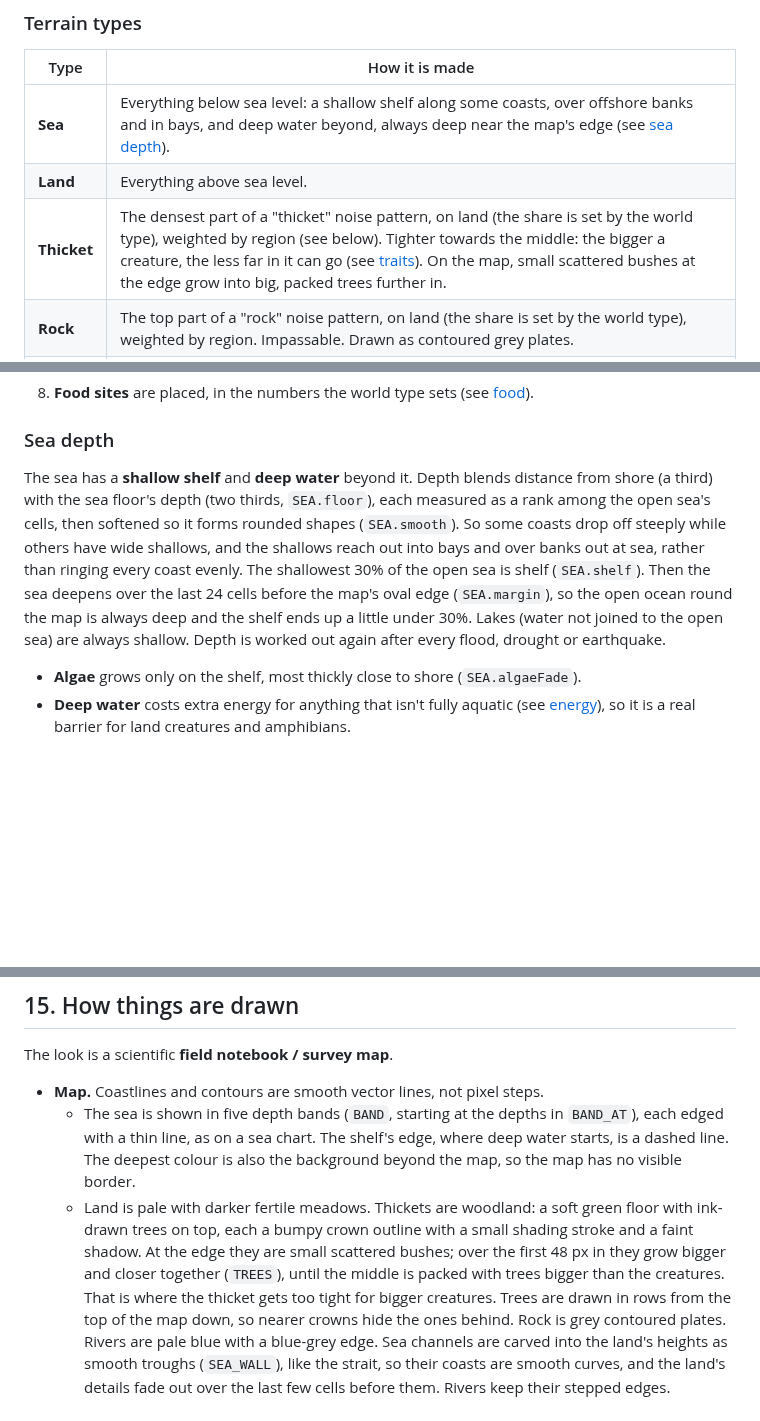
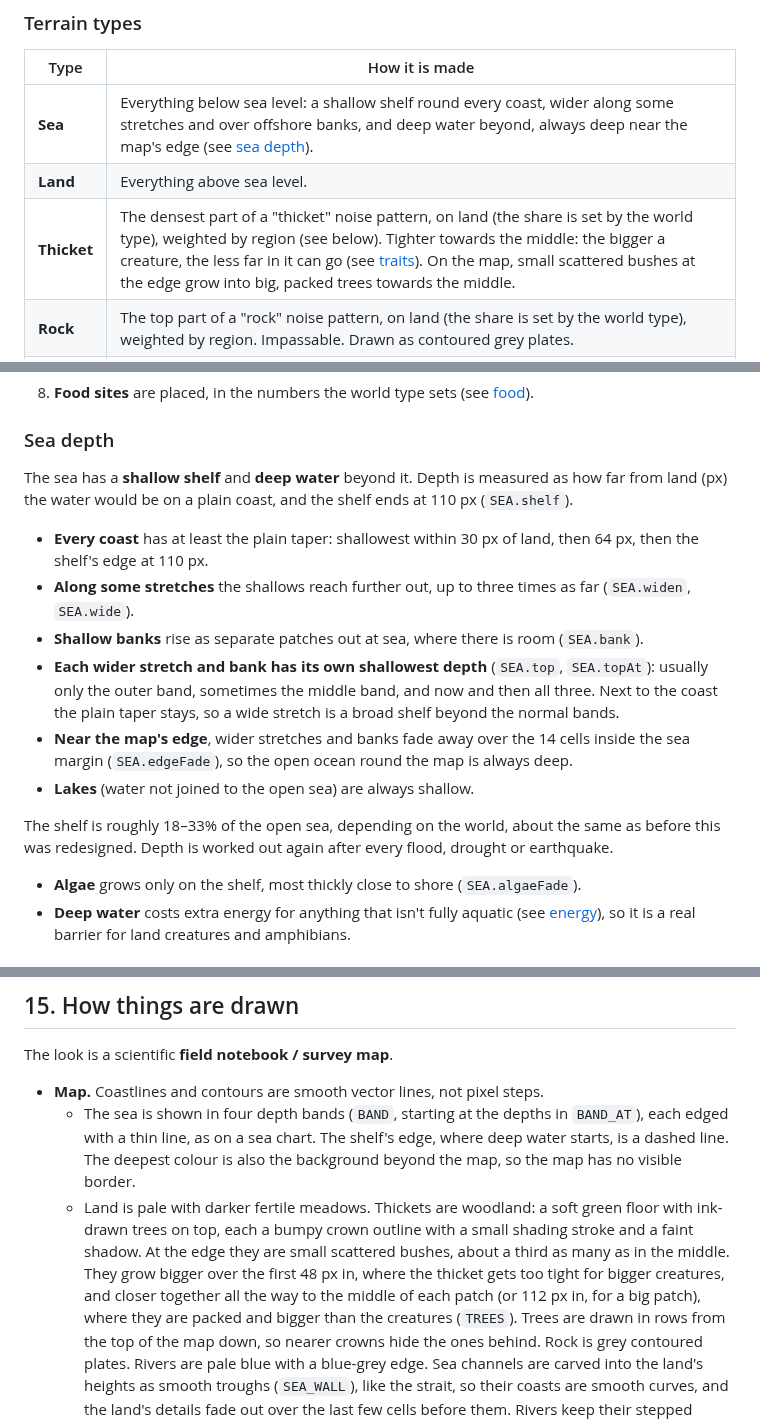
Before and after one commit to sam-sheridan/evoquest, a Markdown page: README.md, 3 parts joined by grey strips. Drawn GitHub-style; blank space fills up the shorter version.

Commit message:
README: sea depth and woodland as approved (original coastal bands as a minimum, wider stretches and banks at their own depth; trees thin towards patch edges)
Co-Authored-By: Claude Opus 5.5 <noreply@anthropic.com>
Claude-Session: https://claude.ai/code/session_01VfBZaczPPGxMTMKgqKdoxd

```diff
--- a/README.md
+++ b/README.md
@@ -428,9 +428,9 @@ re-plan at once.
 
 | Type | How it is made |
 |---|---|
-| **Sea** | Everything below sea level: a shallow shelf along some coasts, over offshore banks and in bays, and deep water beyond, always deep near the map's edge (see [sea depth](#sea-depth)). |
+| **Sea** | Everything below sea level: a shallow shelf round every coast, wider along some stretches and over offshore banks, and deep water beyond, always deep near the map's edge (see [sea depth](#sea-depth)). |
 | **Land** | Everything above sea level. |
-| **Thicket** | The densest part of a "thicket" noise pattern, on land (the share is set by the world type), weighted by region (see below). Tighter towards the middle: the bigger a creature, the less far in it can go (see [traits](#body-traits-shaped-by-the-world)). On the map, small scattered bushes at the edge grow into big, packed trees further in. |
+| **Thicket** | The densest part of a "thicket" noise pattern, on land (the share is set by the world type), weighted by region (see below). Tighter towards the middle: the bigger a creature, the less far in it can go (see [traits](#body-traits-shaped-by-the-world)). On the map, small scattered bushes at the edge grow into big, packed trees towards the middle. |
 | **Rock** | The top part of a "rock" noise pattern, on land (the share is set by the world type), weighted by region. Impassable. Drawn as contoured grey plates. |
 | **River** | A meandering channel cut right across the map, coast to coast, at any angle. Strong current. |
 
@@ -499,14 +499,22 @@ Each world also rolls a **shape** (`SHAPES`), separately from its type:
 
 ### Sea depth
 
-The sea has a **shallow shelf** and **deep water** beyond it. Depth blends distance from shore (a third) with the
-sea floor's depth (two thirds, `SEA.floor`), each measured as a rank among the open sea's cells, then softened so
-it forms rounded shapes (`SEA.smooth`). So some coasts drop off steeply while others have wide shallows, and the
-shallows reach out into bays and over banks out at sea, rather than ringing every coast evenly. The shallowest
-30% of the open sea is shelf (`SEA.shelf`). Then the sea deepens over the last 24 cells before the map's oval edge
-(`SEA.margin`), so the open ocean round the map is always deep and the shelf ends up a little under 30%. Lakes
-(water not joined to the open sea) are always shallow. Depth is worked out again after every flood, drought or
-earthquake.
+The sea has a **shallow shelf** and **deep water** beyond it. Depth is measured as how far from land (px) the water
+would be on a plain coast, and the shelf ends at 110 px (`SEA.shelf`).
+
+- **Every coast** has at least the plain taper: shallowest within 30 px of land, then 64 px, then the shelf's edge
+  at 110 px.
+- **Along some stretches** the shallows reach further out, up to three times as far (`SEA.widen`, `SEA.wide`).
+- **Shallow banks** rise as separate patches out at sea, where there is room (`SEA.bank`).
+- **Each wider stretch and bank has its own shallowest depth** (`SEA.top`, `SEA.topAt`): usually only the outer
+  band, sometimes the middle band, and now and then all three. Next to the coast the plain taper stays, so a wide
+  stretch is a broad shelf beyond the normal bands.
+- **Near the map's edge**, wider stretches and banks fade away over the 14 cells inside the sea margin
+  (`SEA.edgeFade`), so the open ocean round the map is always deep.
+- **Lakes** (water not joined to the open sea) are always shallow.
+
+The shelf is roughly 18–33% of the open sea, depending on the world, about the same as before this was redesigned.
+Depth is worked out again after every flood, drought or earthquake.
 
 - **Algae** grows only on the shelf, most thickly close to shore (`SEA.algaeFade`).
 - **Deep water** costs extra energy for anything that isn't fully aquatic (see [energy](#energy)), so it is a real
@@ -912,13 +920,14 @@ species. Browsers that can't do this send sound straight to the speakers instead
 The look is a scientific **field notebook / survey map**.
 
 - **Map.** Coastlines and contours are smooth vector lines, not pixel steps.
-  - The sea is shown in five depth bands (`BAND`, starting at the depths in `BAND_AT`), each edged with a thin
+  - The sea is shown in four depth bands (`BAND`, starting at the depths in `BAND_AT`), each edged with a thin
     line, as on a sea chart. The shelf's edge, where deep water starts, is a dashed line. The deepest colour is
     also the background beyond the map, so the map has no visible border.
   - Land is pale with darker fertile meadows. Thickets are woodland: a soft green floor with ink-drawn trees on
     top, each a bumpy crown outline with a small shading stroke and a faint shadow. At the edge they are small
-    scattered bushes; over the first 48 px in they grow bigger and closer together (`TREES`), until the middle is
-    packed with trees bigger than the creatures. That is where the thicket gets too tight for bigger creatures.
+    scattered bushes, about a third as many as in the middle. They grow bigger over the first 48 px in, where the
+    thicket gets too tight for bigger creatures, and closer together all the way to the middle of each patch (or
+    112 px in, for a big patch), where they are packed and bigger than the creatures (`TREES`).
     Trees are drawn in rows from the top of the map down, so nearer crowns hide the ones behind. Rock is grey
     contoured plates. Rivers are pale blue with a
     blue-grey edge. Sea channels are carved into the land's heights as smooth troughs (`SEA_WALL`), like the strait,
```
Also changed, not shown: other parts of README.md (+1 -1 lines).
